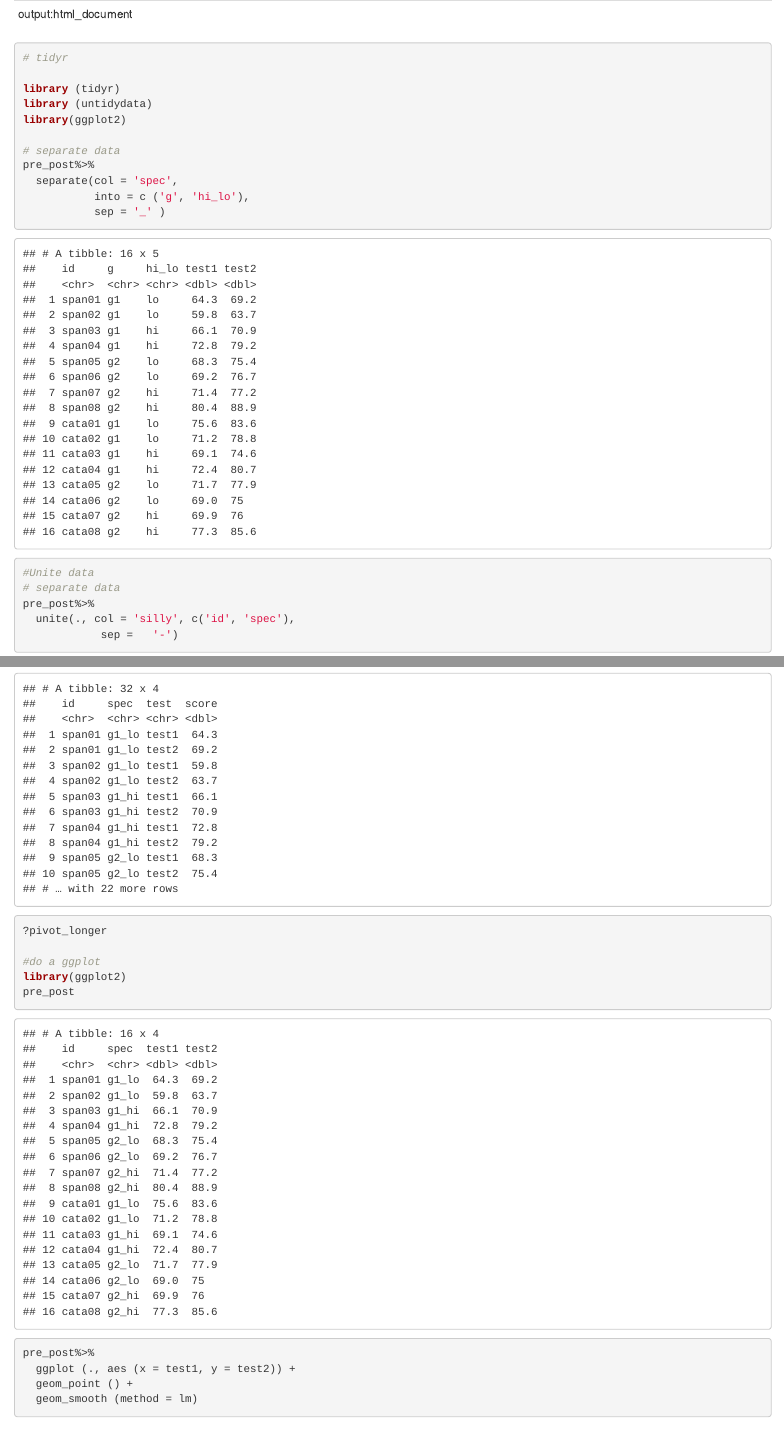
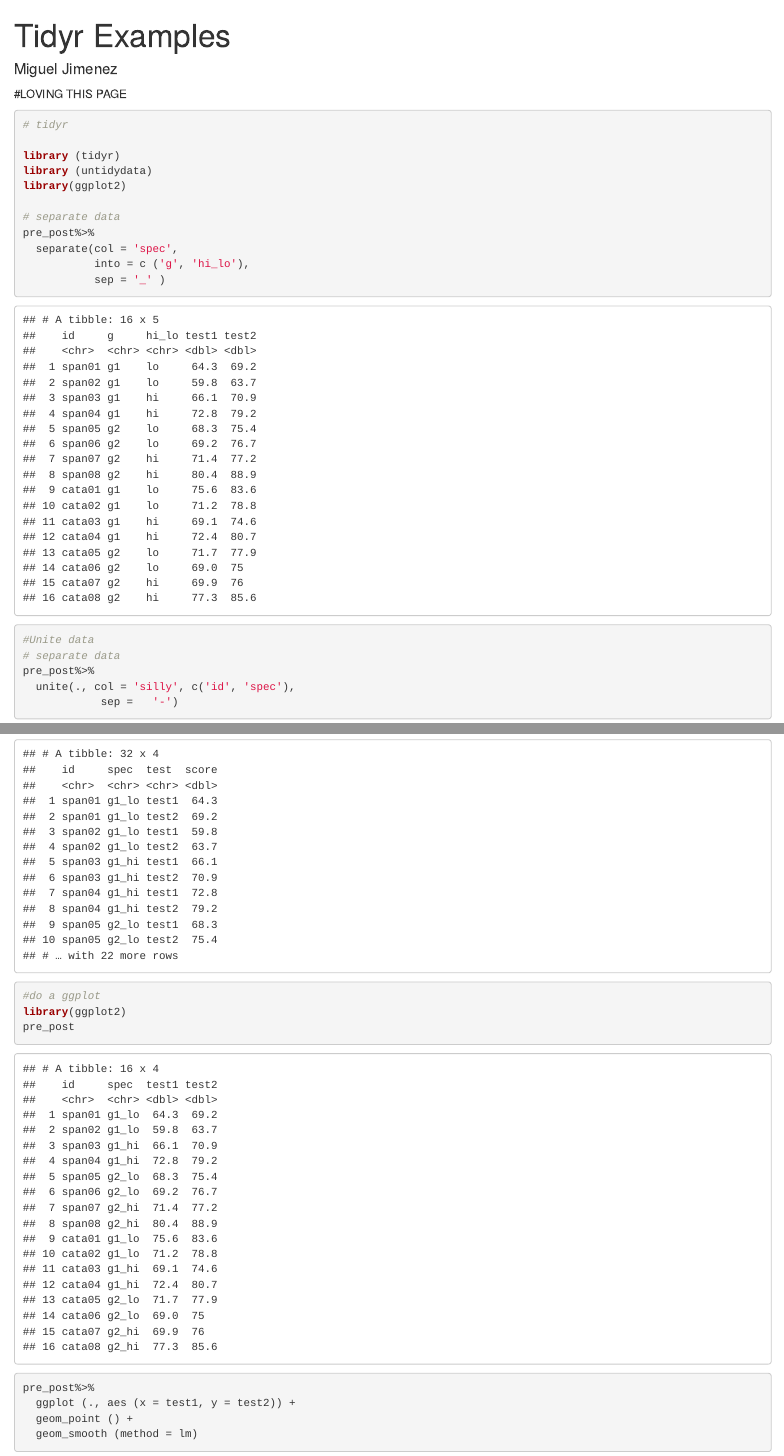
Before and after one commit to jimenezmiguel/dplyer_tidyr_examples, an R Markdown document (index.Rmd): the page in a window 1100 px wide, from its top, and a second part further down, joined at a grey line. The pictures show the output file index.html that the author committed with the source, opened offline.

Commit message:
otro mas

````diff
--- a/index.Rmd
+++ b/index.Rmd
@@ -1,7 +1,11 @@
 ---
-output:html_document
+title: "Tidyr Examples"
+author: "Miguel Jimenez"
+output: html_document
 ---
 
+
+#LOVING THIS PAGE
 ``` {r}
 
 
@@ -33,7 +37,6 @@ pre_post%>%
                values_to = "score")
 
 
-?pivot_longer
 
 #do a ggplot
 library(ggplot2)
````
Also changed, not shown: index.html, 1 other file.
